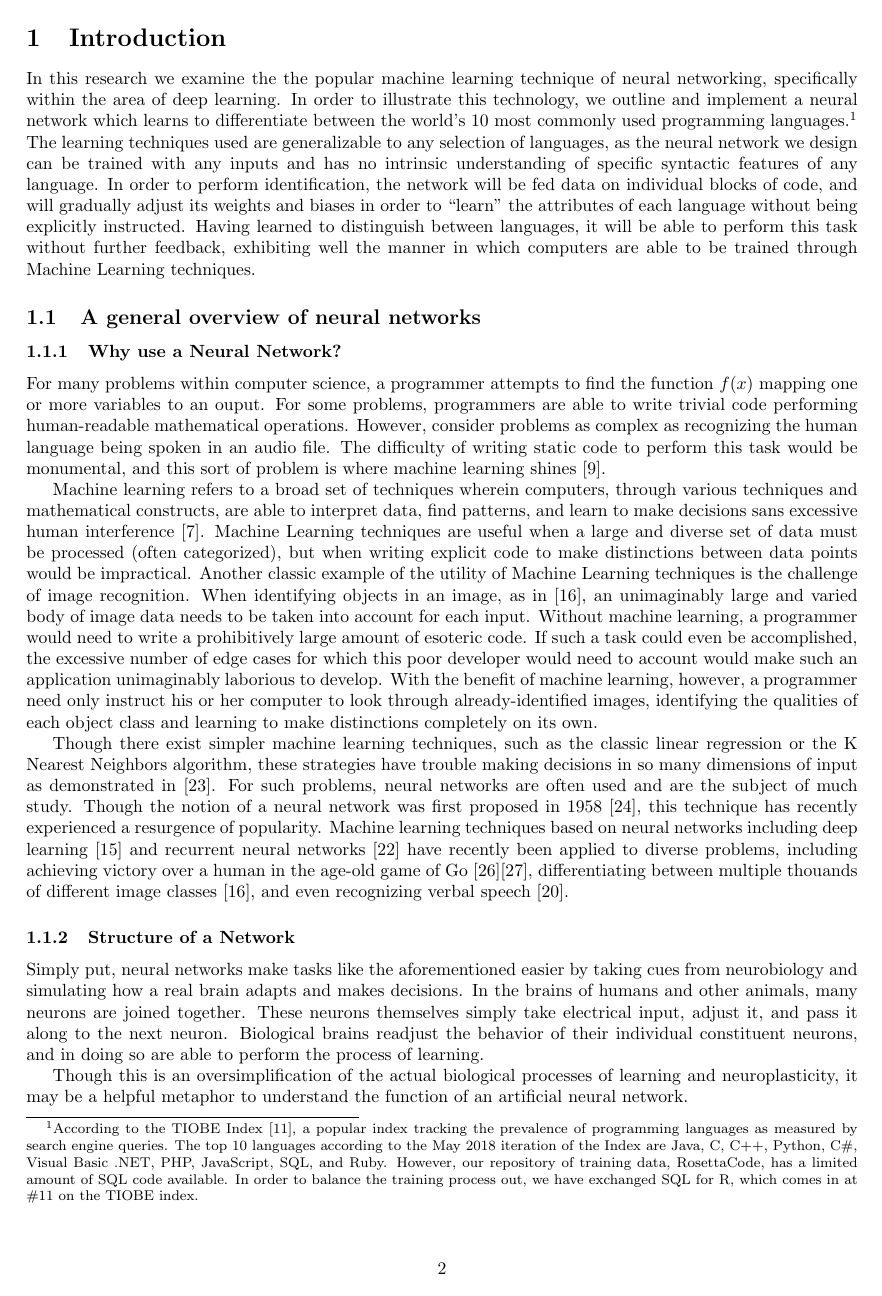
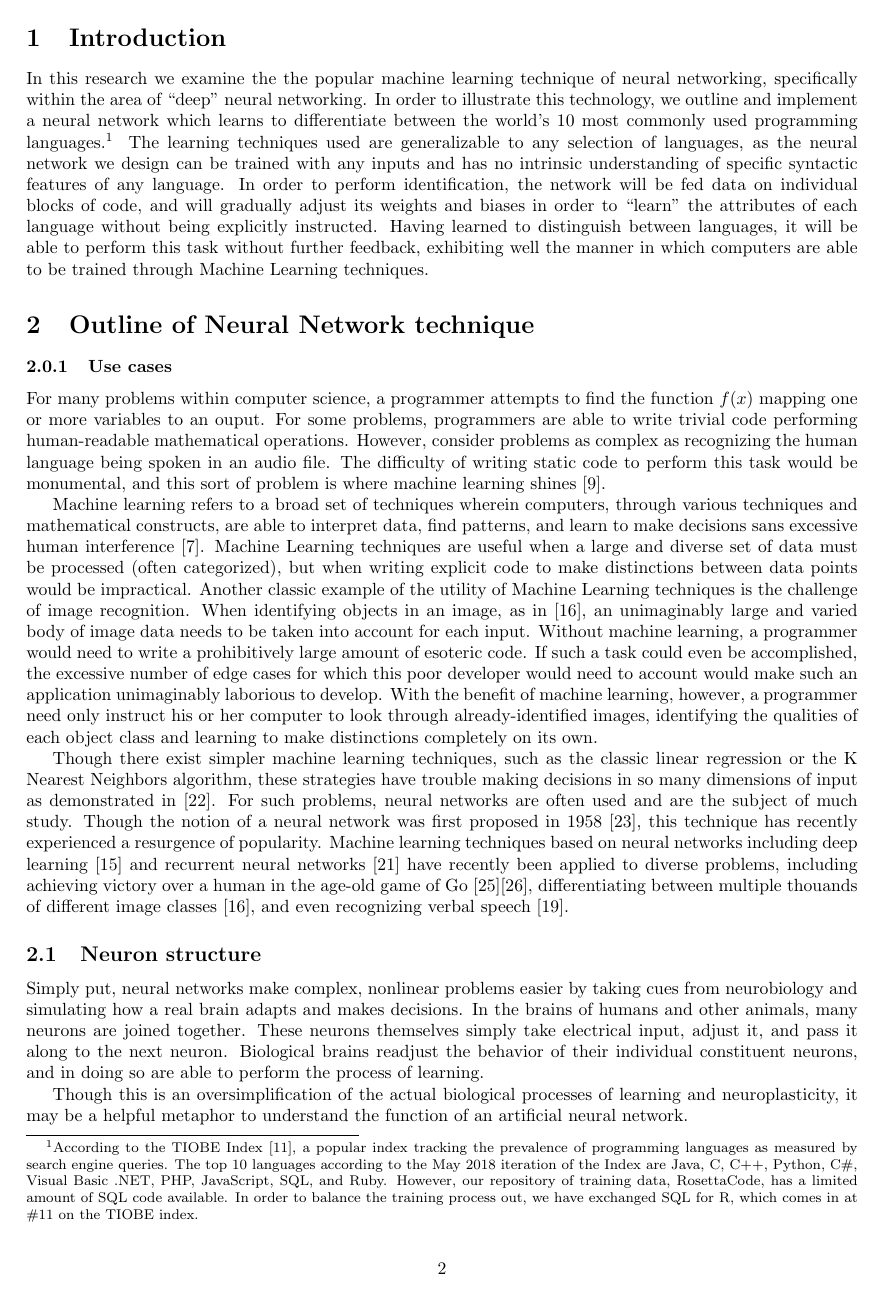
Before and after one commit to ErikBoesen/ee, a LaTeX paper (essay.tex): page 2 of 15. Compiled offline with pdfLaTeX.

Commit message:
Reorganize sections

```diff
--- a/essay.tex
+++ b/essay.tex
@@ -37,19 +37,19 @@ The notion of ``Artificial Intelligence'' evokes in the public mind a variety of
 \pagebreak
 
 \section{Introduction}
-In this research we examine the the popular machine learning technique of neural networking, specifically within the area of deep learning. In order to illustrate this technology, we outline and implement a neural network which learns to differentiate between the world's 10 most commonly used programming languages.\footnote{According to the TIOBE Index \cite{tiobe}, a popular index tracking the prevalence of programming languages as measured by search engine queries. The top 10 languages according to the May 2018 iteration of the Index are Java, C, C++, Python, C\#, Visual Basic .NET, PHP, JavaScript, SQL, and Ruby. However, our repository of training data, RosettaCode, has a limited amount of SQL code available. In order to balance the training process out, we have exchanged SQL for R, which comes in at \#11 on the TIOBE index.} The learning techniques used are generalizable to any selection of languages, as the neural network we design can be trained with any inputs and has no intrinsic understanding of specific syntactic features of any language. In order to perform identification, the network will be fed data on individual blocks of code, and will gradually adjust its weights and biases in order to ``learn'' the attributes of each language without being explicitly instructed. Having learned to distinguish between languages, it will be able to perform this task without further feedback, exhibiting well the manner in which computers are able to be trained through Machine Learning techniques.
+In this research we examine the the popular machine learning technique of neural networking, specifically within the area of ``deep'' neural networking. In order to illustrate this technology, we outline and implement a neural network which learns to differentiate between the world's 10 most commonly used programming languages.\footnote{According to the TIOBE Index \cite{tiobe}, a popular index tracking the prevalence of programming languages as measured by search engine queries. The top 10 languages according to the May 2018 iteration of the Index are Java, C, C++, Python, C\#, Visual Basic .NET, PHP, JavaScript, SQL, and Ruby. However, our repository of training data, RosettaCode, has a limited amount of SQL code available. In order to balance the training process out, we have exchanged SQL for R, which comes in at \#11 on the TIOBE index.} The learning techniques used are generalizable to any selection of languages, as the neural network we design can be trained with any inputs and has no intrinsic understanding of specific syntactic features of any language. In order to perform identification, the network will be fed data on individual blocks of code, and will gradually adjust its weights and biases in order to ``learn'' the attributes of each language without being explicitly instructed. Having learned to distinguish between languages, it will be able to perform this task without further feedback, exhibiting well the manner in which computers are able to be trained through Machine Learning techniques.
 
 
-\subsection{A general overview of neural networks}
-\subsubsection{Why use a Neural Network?}
+\section{Outline of Neural Network technique}
+\subsubsection{Use cases}
 For many problems within computer science, a programmer attempts to find the function $f(x)$ mapping one or more variables to an ouput. For some problems, programmers are able to write trivial code performing human-readable mathematical operations. However, consider problems as complex as recognizing the human language being spoken in an audio file. The difficulty of writing static code to perform this task would be monumental, and this sort of problem is where machine learning shines \cite{10algos}.
 
 Machine learning refers to a broad set of techniques wherein computers, through various techniques and mathematical constructs, are able to interpret data, find patterns, and learn to make decisions sans excessive human interference \cite{sasml}. Machine Learning techniques are useful when a large and diverse set of data must be processed (often categorized), but when writing explicit code to make distinctions between data points would be impractical. Another classic example of the utility of Machine Learning techniques is the challenge of image recognition. When identifying objects in an image, as in \cite{hinton12}, an unimaginably large and varied body of image data needs to be taken into account for each input. Without machine learning, a programmer would need to write a prohibitively large amount of esoteric code. If such a task could even be accomplished, the excessive number of edge cases for which this poor developer would need to account would make such an application unimaginably laborious to develop. With the benefit of machine learning, however, a programmer need only instruct his or her computer to look through already-identified images, identifying the qualities of each object class and learning to make distinctions completely on its own.
 
 Though there exist simpler machine learning techniques, such as the classic linear regression or the K Nearest Neighbors algorithm, these strategies have trouble making decisions in so many dimensions of input as demonstrated in \cite{knnic}. For such problems, neural networks are often used and are the subject of much study. Though the notion of a neural network was first proposed in 1958 \cite{rosenblatt58}, this technique has recently experienced a resurgence of popularity. Machine learning techniques based on neural networks including deep learning \cite{mitdeeplearning} and recurrent neural networks \cite{recurrentsurvey} have recently been applied to diverse problems, including achieving victory over a human in the age-old game of Go \cite{go1}\cite{go2}, differentiating between multiple thouands of different image classes \cite{hinton12}, and even recognizing verbal speech \cite{rnnspoken}.
 
-\subsubsection{Structure of a Network}
-Simply put, neural networks make tasks like the aforementioned easier by taking cues from neurobiology and simulating how a real brain adapts and makes decisions. In the brains of humans and other animals, many neurons are joined together. These neurons themselves simply take electrical input, adjust it, and pass it along to the next neuron. Biological brains readjust the behavior of their individual constituent neurons, and in doing so are able to perform the process of learning.
+\subsection{Neuron structure}
+Simply put, neural networks make complex, nonlinear problems easier by taking cues from neurobiology and simulating how a real brain adapts and makes decisions. In the brains of humans and other animals, many neurons are joined together. These neurons themselves simply take electrical input, adjust it, and pass it along to the next neuron. Biological brains readjust the behavior of their individual constituent neurons, and in doing so are able to perform the process of learning.
 
 Though this is an oversimplification of the actual biological processes of learning and neuroplasticity, it may be a helpful metaphor to understand the function of an artificial neural network.
 
```
Also changed, not shown: essay.tex (6 more changed lines).
